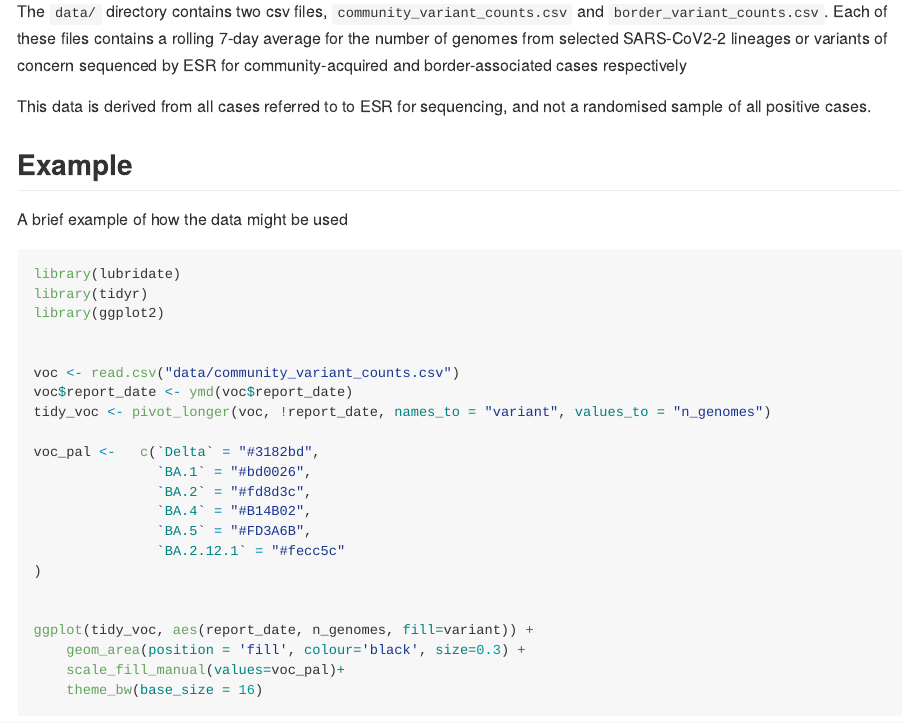
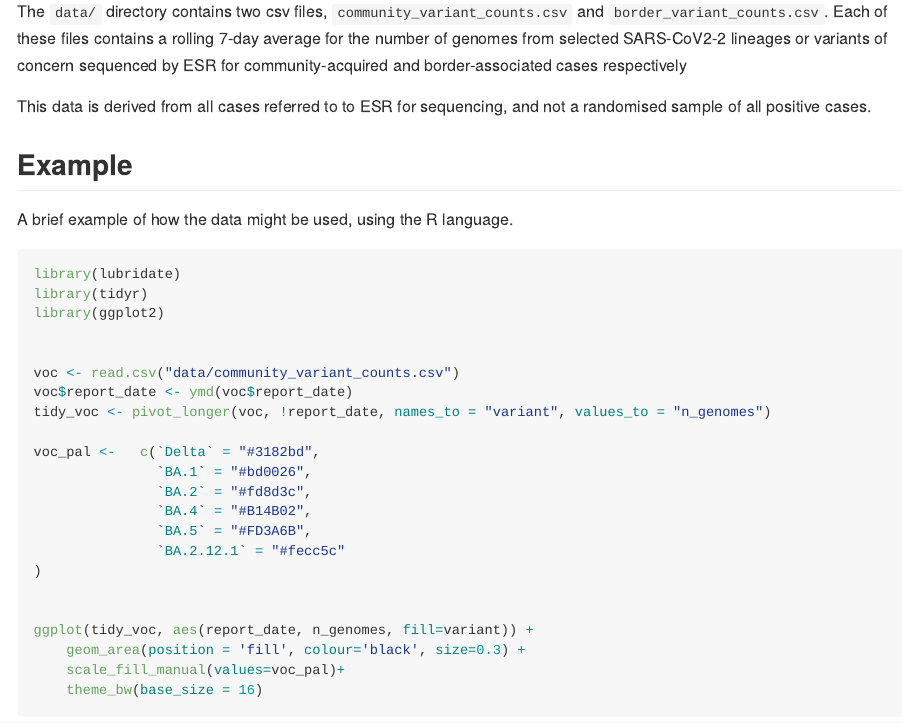
Before and after one commit to ESR-NZ/nz-sars-cov2-variants, an R Markdown document (README.Rmd): the page in a window 1100 px wide, from 150 px down. Rendered offline with R 4.5, knitr and Pandoc, with nearby package versions.

Commit message:
render changes to Rmd

````diff
--- a/README.Rmd
+++ b/README.Rmd
@@ -20,7 +20,7 @@ and not a randomised sample of all positive cases.
 
 ## Example
 
-A brief example of how the data might be used
+A brief example of how the data might be used, using the R language.
 
 ```{r plot, message=FALSE, warning=FALSE}
 library(lubridate)
````
Also changed, not shown: README.md, images/plot-1.png.
